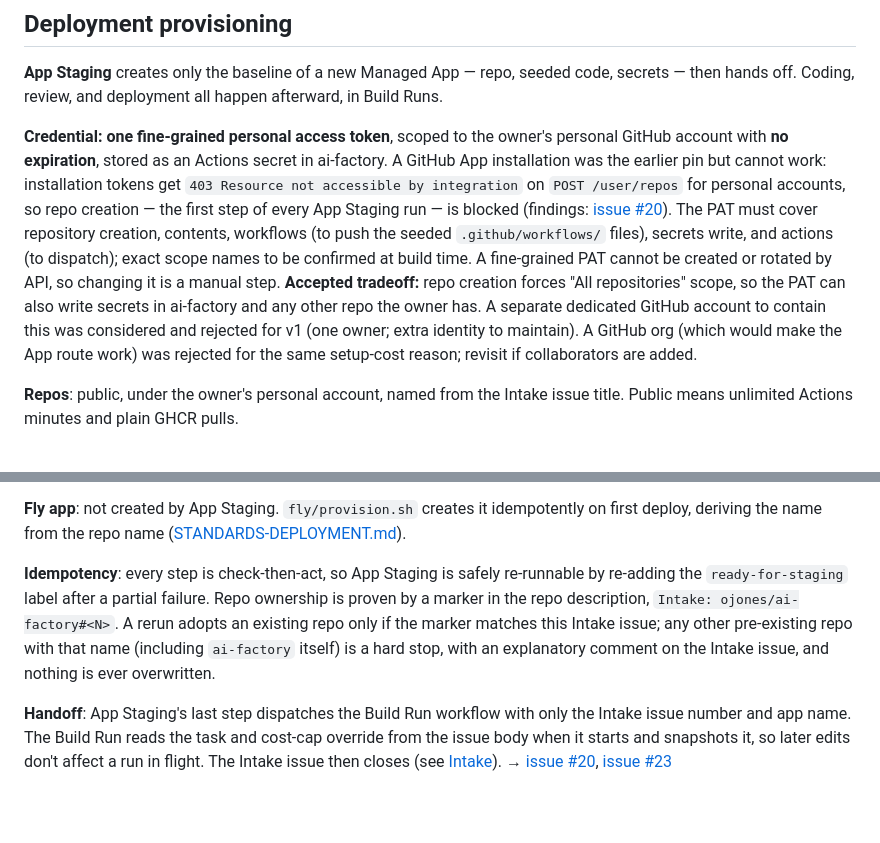
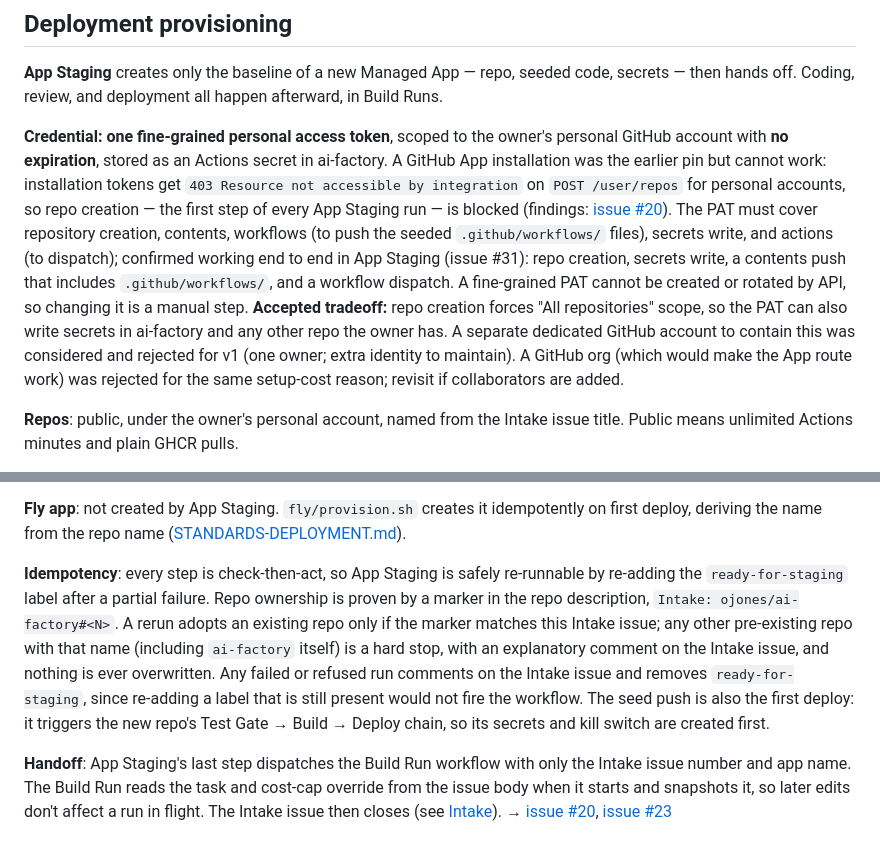
Before and after one commit to ojones/ai-factory, a Markdown page: ARCHITECTURE.md, 2 parts joined by grey strips. Rendered like a GitHub page; blank space fills up the shorter version.

Commit message:
Record App Staging findings: PAT operations confirmed, failure semantics, seed push is first deploy (issue #31)
Co-Authored-By: Claude Sonnet 5.5 <noreply@anthropic.com>

```diff
--- a/ARCHITECTURE.md
+++ b/ARCHITECTURE.md
@@ -95,7 +95,7 @@ On success, the Intake issue is closed with a comment linking the new Managed Ap
 
 **App Staging** creates only the baseline of a new Managed App — repo, seeded code, secrets — then hands off. Coding, review, and deployment all happen afterward, in Build Runs.
 
-**Credential: one fine-grained personal access token**, scoped to the owner's personal GitHub account with **no expiration**, stored as an Actions secret in ai-factory. A GitHub App installation was the earlier pin but cannot work: installation tokens get `403 Resource not accessible by integration` on `POST /user/repos` for personal accounts, so repo creation — the first step of every App Staging run — is blocked (findings: [issue #20](https://github.com/ojones/ai-factory/issues/20)). The PAT must cover repository creation, contents, workflows (to push the seeded `.github/workflows/` files), secrets write, and actions (to dispatch); exact scope names to be confirmed at build time. A fine-grained PAT cannot be created or rotated by API, so changing it is a manual step. **Accepted tradeoff:** repo creation forces "All repositories" scope, so the PAT can also write secrets in ai-factory and any other repo the owner has. A separate dedicated GitHub account to contain this was considered and rejected for v1 (one owner; extra identity to maintain). A GitHub org (which would make the App route work) was rejected for the same setup-cost reason; revisit if collaborators are added.
+**Credential: one fine-grained personal access token**, scoped to the owner's personal GitHub account with **no expiration**, stored as an Actions secret in ai-factory. A GitHub App installation was the earlier pin but cannot work: installation tokens get `403 Resource not accessible by integration` on `POST /user/repos` for personal accounts, so repo creation — the first step of every App Staging run — is blocked (findings: [issue #20](https://github.com/ojones/ai-factory/issues/20)). The PAT must cover repository creation, contents, workflows (to push the seeded `.github/workflows/` files), secrets write, and actions (to dispatch); confirmed working end to end in App Staging (issue #31): repo creation, secrets write, a contents push that includes `.github/workflows/`, and a workflow dispatch. A fine-grained PAT cannot be created or rotated by API, so changing it is a manual step. **Accepted tradeoff:** repo creation forces "All repositories" scope, so the PAT can also write secrets in ai-factory and any other repo the owner has. A separate dedicated GitHub account to contain this was considered and rejected for v1 (one owner; extra identity to maintain). A GitHub org (which would make the App route work) was rejected for the same setup-cost reason; revisit if collaborators are added.
 
 **Repos**: public, under the owner's personal account, named from the Intake issue title. Public means unlimited Actions minutes and plain GHCR pulls.
 
@@ -105,7 +105,7 @@ On success, the Intake issue is closed with a comment linking the new Managed Ap
 
 **Fly app**: not created by App Staging. `fly/provision.sh` creates it idempotently on first deploy, deriving the name from the repo name ([STANDARDS-DEPLOYMENT.md](STANDARDS-DEPLOYMENT.md#starter-template-contents-workflows-and-fly-config)).
 
-**Idempotency**: every step is check-then-act, so App Staging is safely re-runnable by re-adding the `ready-for-staging` label after a partial failure. Repo ownership is proven by a marker in the repo description, `Intake: ojones/ai-factory#<N>`. A rerun adopts an existing repo only if the marker matches this Intake issue; any other pre-existing repo with that name (including `ai-factory` itself) is a hard stop, with an explanatory comment on the Intake issue, and nothing is ever overwritten.
+**Idempotency**: every step is check-then-act, so App Staging is safely re-runnable by re-adding the `ready-for-staging` label after a partial failure. Repo ownership is proven by a marker in the repo description, `Intake: ojones/ai-factory#<N>`. A rerun adopts an existing repo only if the marker matches this Intake issue; any other pre-existing repo with that name (including `ai-factory` itself) is a hard stop, with an explanatory comment on the Intake issue, and nothing is ever overwritten. Any failed or refused run comments on the Intake issue and removes `ready-for-staging`, since re-adding a label that is still present would not fire the workflow. The seed push is also the first deploy: it triggers the new repo's Test Gate → Build → Deploy chain, so its secrets and kill switch are created first.
 
 **Handoff**: App Staging's last step dispatches the Build Run workflow with only the Intake issue number and app name. The Build Run reads the task and cost-cap override from the issue body when it starts and snapshots it, so later edits don't affect a run in flight. The Intake issue then closes (see [Intake](#intake)).
 → [issue #20](https://github.com/ojones/ai-factory/issues/20), [issue #23](https://github.com/ojones/ai-factory/issues/23)
```
